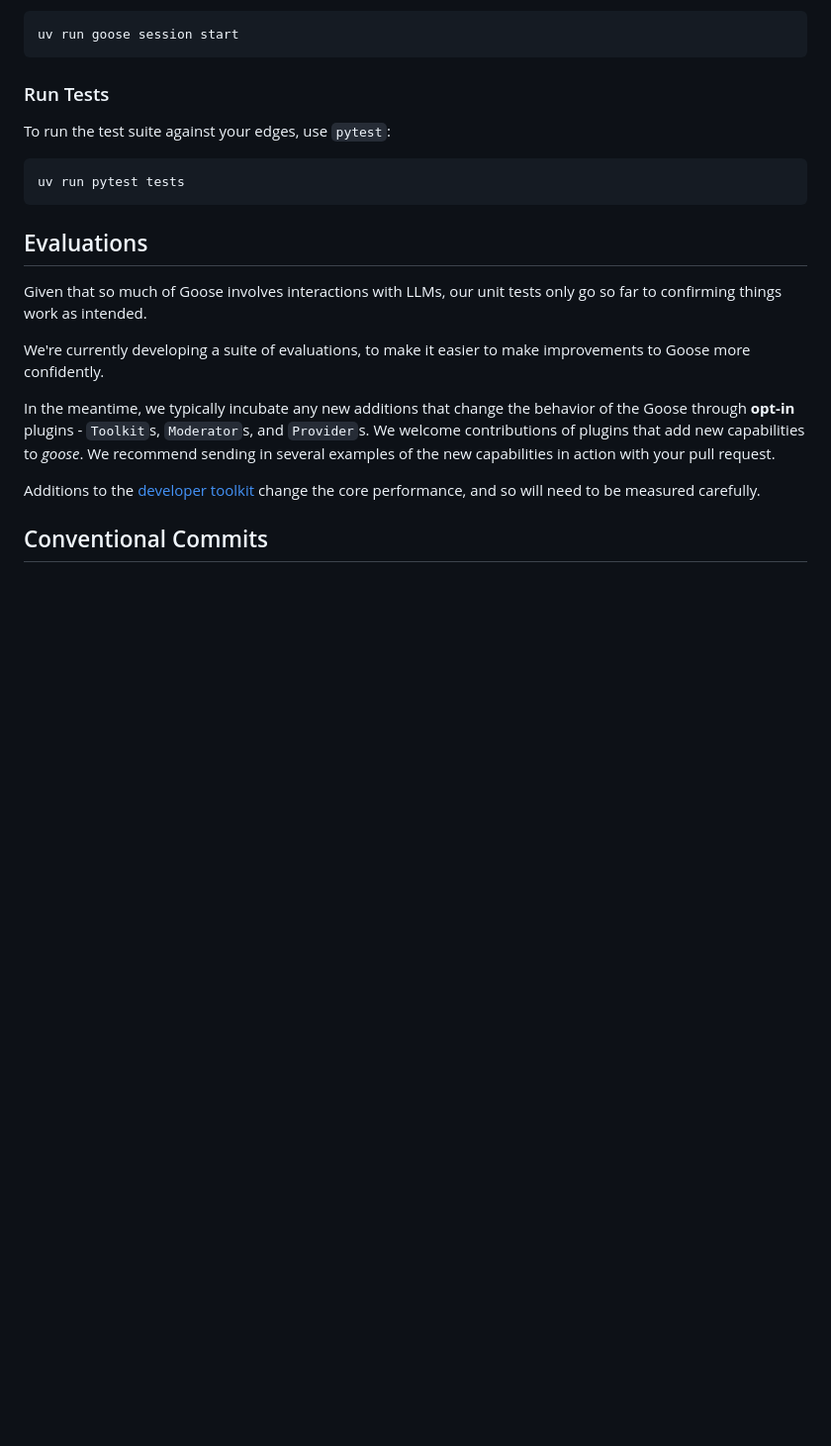
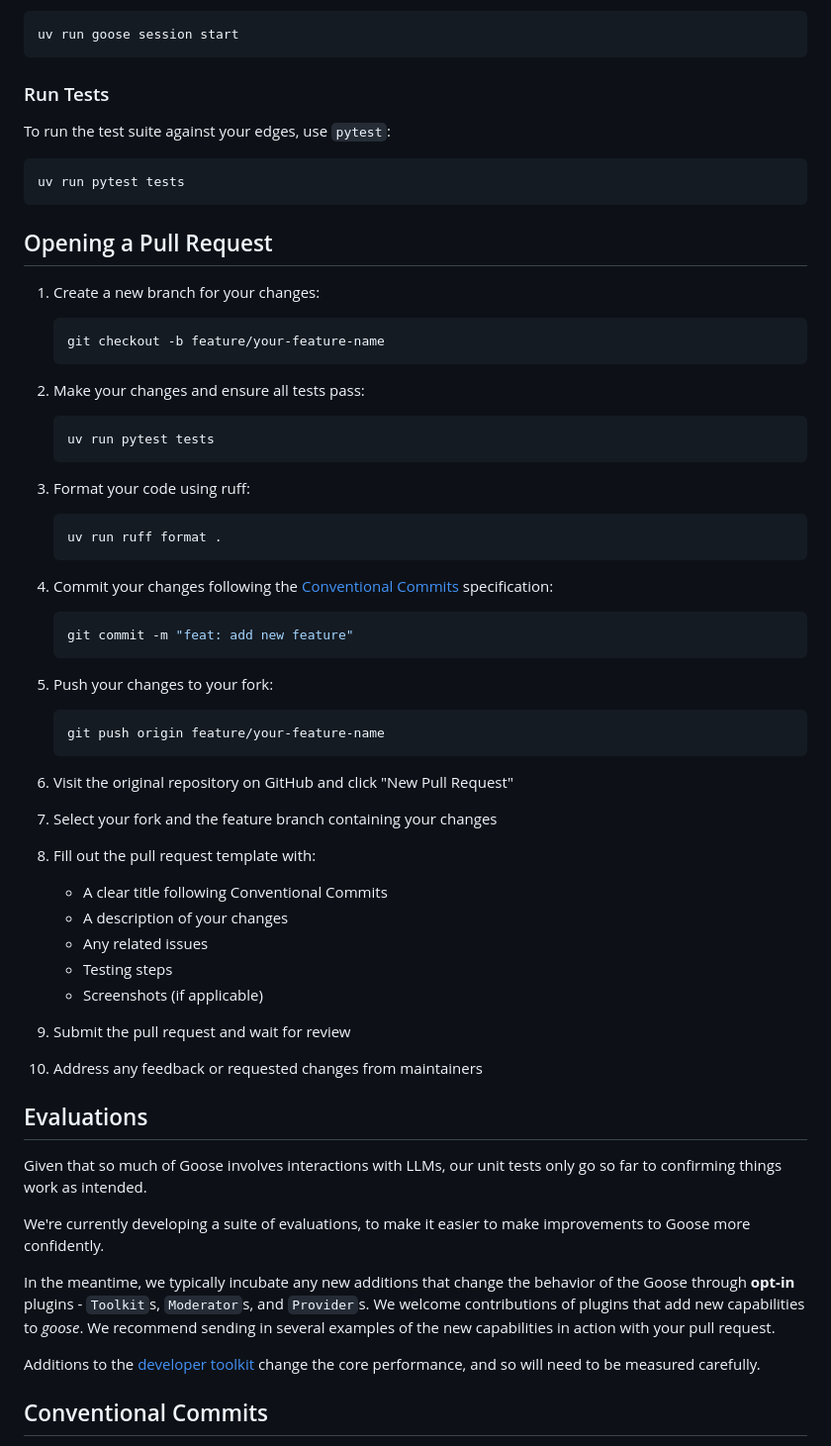
Before and after one commit to block-open-source/goose-plugins, a Markdown page: CONTRIBUTING.md, the part around one of its changes. Shown at 99% size. Drawn GitHub-style; blank space fills up the shorter version.

Commit message:
Flesh out contributing instructions.

````diff
--- a/CONTRIBUTING.md
+++ b/CONTRIBUTING.md
@@ -47,6 +47,54 @@ To run the test suite against your edges, use `pytest`:
 uv run pytest tests
 ```
 
+## Opening a Pull Request
+
+1. Create a new branch for your changes:
+
+   ```sh
+   git checkout -b feature/your-feature-name
+   ```
+
+2. Make your changes and ensure all tests pass:
+
+   ```sh
+   uv run pytest tests
+   ```
+
+3. Format your code using ruff:
+
+   ```sh
+   uv run ruff format .
+   ```
+
+4. Commit your changes following the [Conventional Commits](#conventional-commits) specification:
+
+   ```sh
+   git commit -m "feat: add new feature"
+   ```
+
+5. Push your changes to your fork:
+
+   ```sh
+   git push origin feature/your-feature-name
+   ```
+
+6. Visit the original repository on GitHub and click "New Pull Request"
+
+7. Select your fork and the feature branch containing your changes
+
+8. Fill out the pull request template with:
+
+   - A clear title following Conventional Commits
+   - A description of your changes
+   - Any related issues
+   - Testing steps
+   - Screenshots (if applicable)
+
+9. Submit the pull request and wait for review
+
+10. Address any feedback or requested changes from maintainers
+
 ## Evaluations
 
 Given that so much of Goose involves interactions with LLMs, our unit tests only go so far to confirming things work as intended.
````
Also changed, not shown: other parts of CONTRIBUTING.md (+9 -0 lines).
